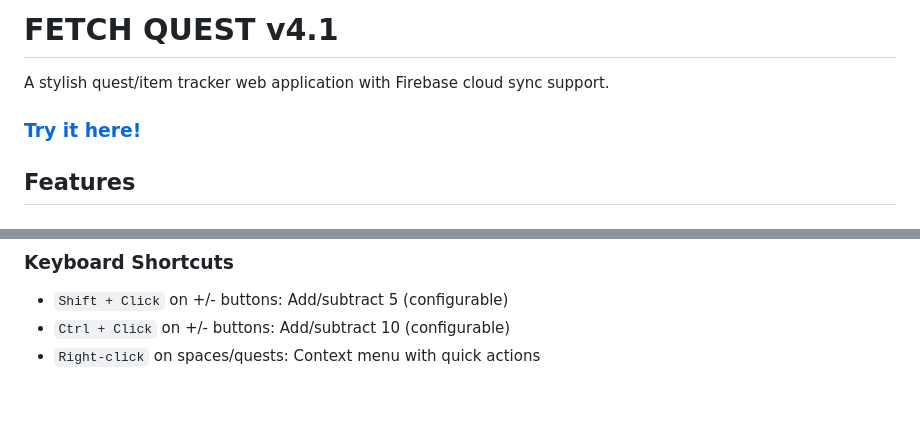
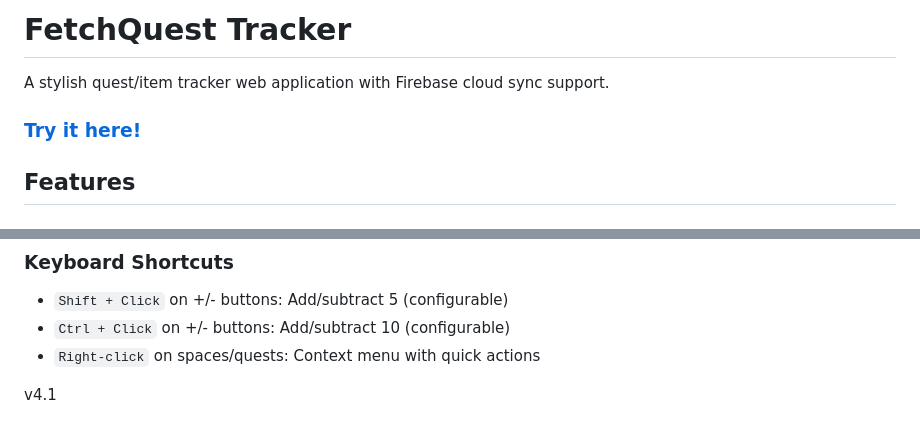
Before and after one commit to LunarKittyy/fetchquesttracker, a Markdown page: README.md, 2 parts joined by grey strips. GitHub-like rendering; blank space fills up the shorter version.

```diff
--- a/README.md
+++ b/README.md
@@ -1,8 +1,7 @@
-# FETCH QUEST v4.1
+# FetchQuest Tracker
 
 A stylish quest/item tracker web application with Firebase cloud sync support.
 ### [Try it here!](https://lumikitten.github.io/fetchquesttracker/)
-
 ## Features
 
 ### Core Functionality
@@ -100,3 +99,6 @@ See [TASKS.md](TASKS.md) for detailed progress tracking.
 - `Shift + Click` on +/- buttons: Add/subtract 5 (configurable)
 - `Ctrl + Click` on +/- buttons: Add/subtract 10 (configurable)
 - `Right-click` on spaces/quests: Context menu with quick actions
+
+
+v4.1
```
